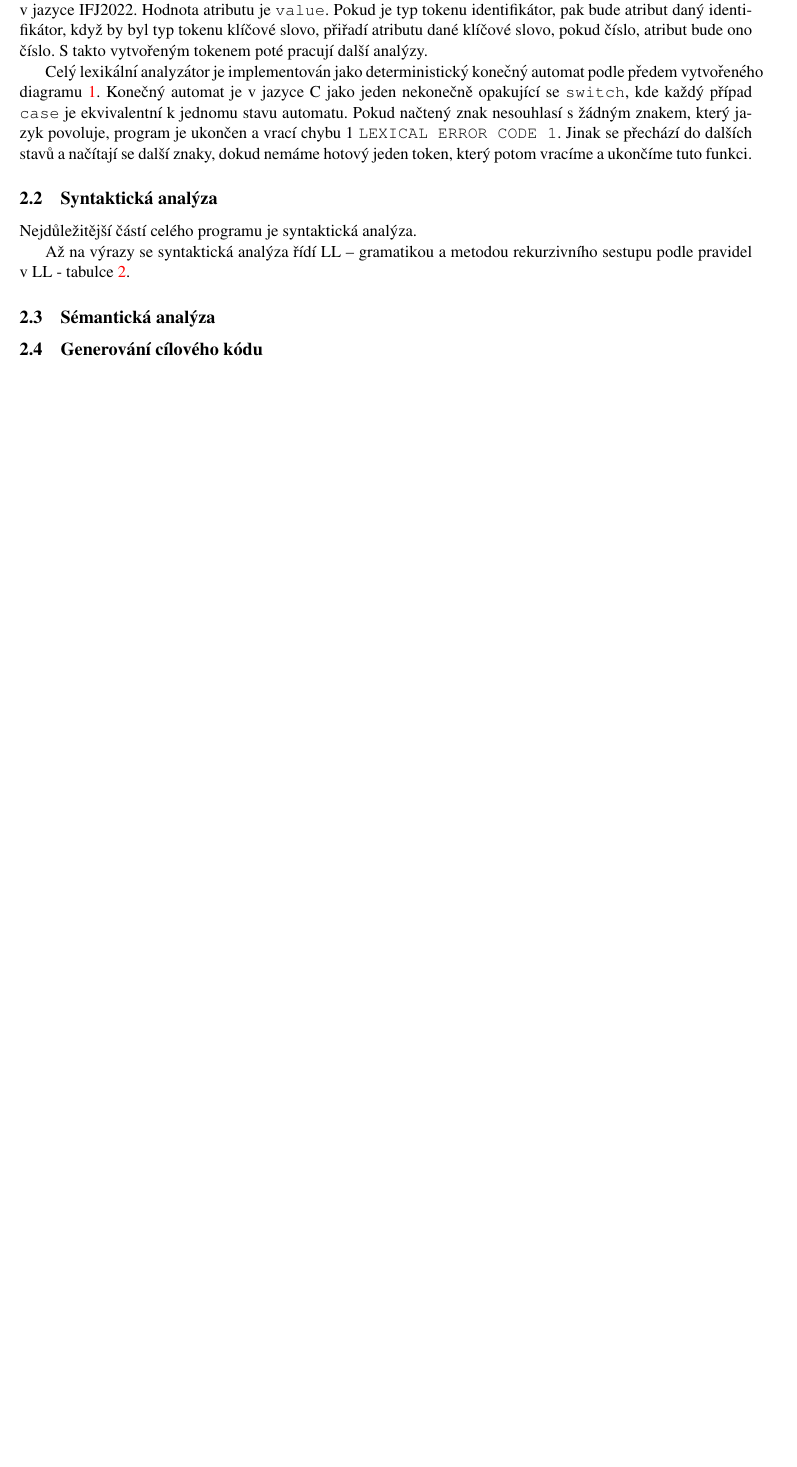
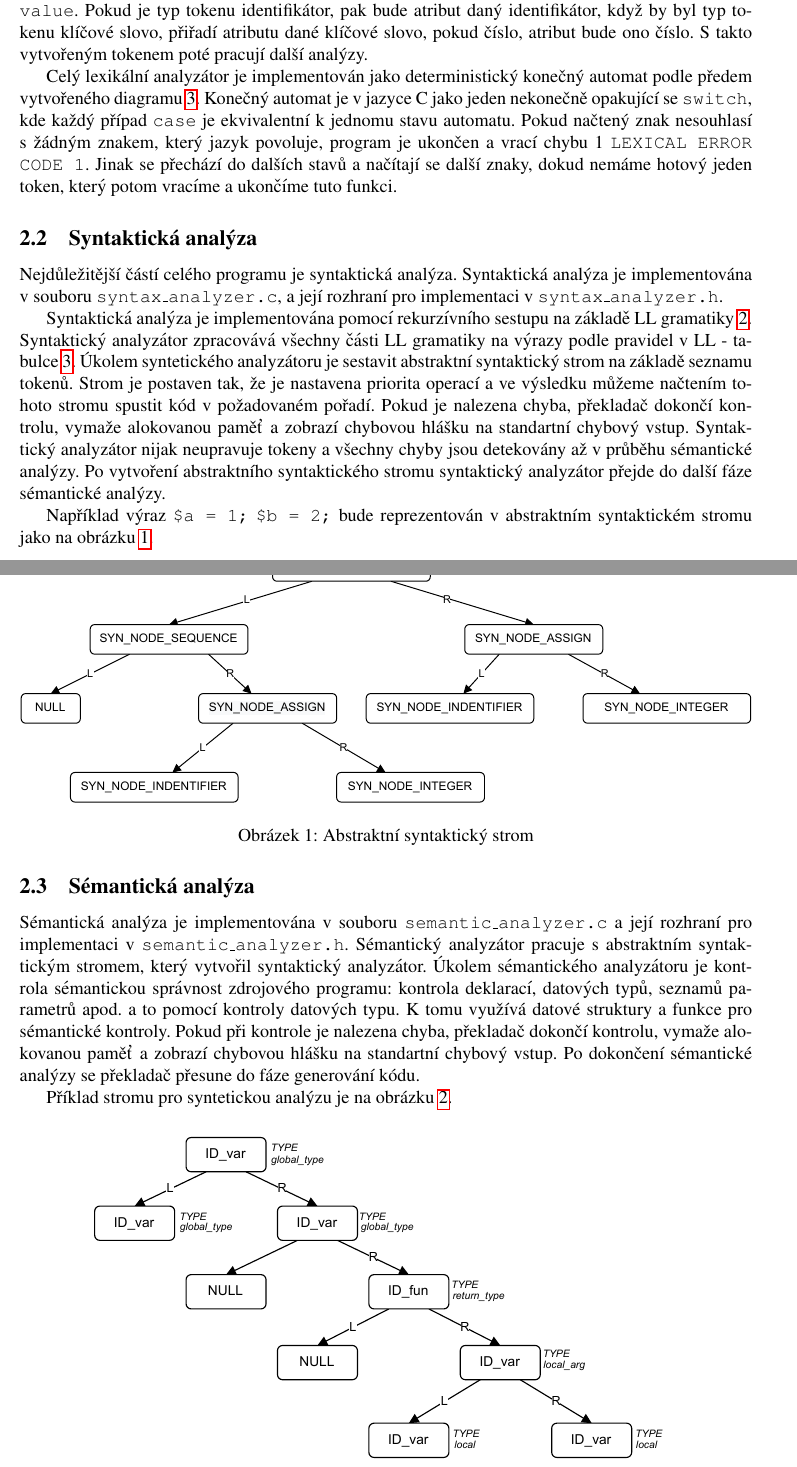
Before and after one commit to NickSettler/ifj_proj_2022, a LaTeX document (docs/documentation.tex): part of page 3 of 9 before the commit and two parts of pages 3 and 4 of 10 after it, the two joined at a grey line, cut so that both start at the same text, the shorter picture padded with empty space. Compiled offline with pdfLaTeX; a missing bibliography style is replaced by a similar one.

Commit message:
(docs) adds description of syntax and semantic analyzer to documentation

```diff
--- a/docs/documentation.tex
+++ b/docs/documentation.tex
@@ -4,7 +4,7 @@
 % Author: Nikita Pasynkov <xpasyn0034@stud.fit.vutbr.cz>
 
 
-\documentclass[a4paper, 11pt]{article}
+\documentclass[a4paper, 12pt]{article}
 
 
 \usepackage[czech]{babel}
@@ -16,7 +16,7 @@
 \usepackage{graphicx} % insert picture
 \usepackage[unicode]{hyperref}
 \hypersetup{
-	colorlinks = true,
+	colorlinks = false,
 	hypertexnames = false,
 	citecolor = blue
 }
@@ -99,15 +99,45 @@
 
 	\subsection{Syntaktická analýza}
 
-	Nejdůležitější částí celého programu je syntaktická analýza.
+	Nejdůležitější částí celého programu je syntaktická analýza. Syntaktická analýza je implementována v souboru
+	\texttt{syntax\_analyzer.c}, a její rozhraní pro implementaci v \texttt{syntax\_analyzer.h}.
 
-	Až na výrazy se syntaktická analýza řídí LL -- gramatikou a~metodou rekurzivního sestupu podle pravidel v~LL - tabulce
-	\ref{table:ll_gramatika}.
+	Syntaktická analýza je implementována pomocí rekurzívního sestupu na základě LL gramatiky~\ref{table:ll_gramatika}. Syntaktický
+	analyzátor zpracovává všechny části LL gramatiky na výrazy podle pravidel v LL - tabulce~\ref{table:ll_table}. Úkolem
+	syntetického analyzátoru je sestavit abstraktní syntaktický strom na základě seznamu tokenů. Strom je postaven
+	tak, že je nastavena priorita operací a ve výsledku můžeme načtením tohoto stromu spustit kód v
+	požadovaném pořadí. Pokud je nalezena chyba, překladač dokončí kontrolu, vymaže alokovanou paměť
+	a zobrazí chybovou hlášku na standartní chybový vstup. Syntaktický analyzátor nijak neupravuje tokeny a všechny
+	chyby jsou detekovány až v průběhu sémantické analýzy. Po vytvoření abstraktního syntaktického stromu
+	syntaktický analyzátor přejde do další fáze sémantické analýzy.
 
+	Například výraz \texttt{\$a = 1;} \texttt{\$b = 2;}
+	bude reprezentován v abstraktním syntaktickém stromu jako na obrázku~\ref{figure:ast}.
+
+	\begin{figure}[!ht]
+		\centering
+		\includegraphics[width=1\linewidth]{ast.pdf}
+		\caption{Abstraktní syntaktický strom}
+		\label{figure:ast}
+	\end{figure}
 
 	\subsection{Sémantická analýza}
+	Sémantická analýza je implementována v souboru \texttt{semantic\_analyzer.c} a její rozhraní pro implementaci
+	v \texttt{semantic\_analyzer.h}. Sémantický analyzátor pracuje s abstraktním syntaktickým stromem, který
+	vytvořil syntaktický analyzátor. Úkolem sémantického analyzátoru je kontrola sémantickou správnost zdrojového
+	programu: kontrola deklarací, datových typů, seznamů parametrů apod. a to pomocí kontroly datových typu. K
+	tomu využívá datové struktury a funkce pro sémantické kontroly. Pokud při kontrole je nalezena chyba, překladač dokončí
+	kontrolu, vymaže alokovanou paměť a zobrazí chybovou hlášku na standartní chybový vstup. Po dokončení
+	sémantické analýzy se překladač přesune do fáze generování kódu.
 
+	Příklad stromu pro syntetickou analýzu je na obrázku~\ref{figure:symtable}.
 
+	\begin{figure}[!ht]
+		\centering
+		\includegraphics[width=0.8\linewidth]{symtable.pdf}
+		\caption{Symtable}
+		\label{figure:symtable}
+	\end{figure}
 
 
 	\subsection{Generování cílového kódu}
```
Also changed, not shown: docs/Precedence table.pdf (deleted), docs/ast.pdf (added), docs/compiler.pdf (added), docs/documentation.pdf (added), docs/fit_logo.png (added), docs/precedence_table.pdf (added), docs/symtable.pdf (added), docs/documentation.tex (2 more changed lines).
